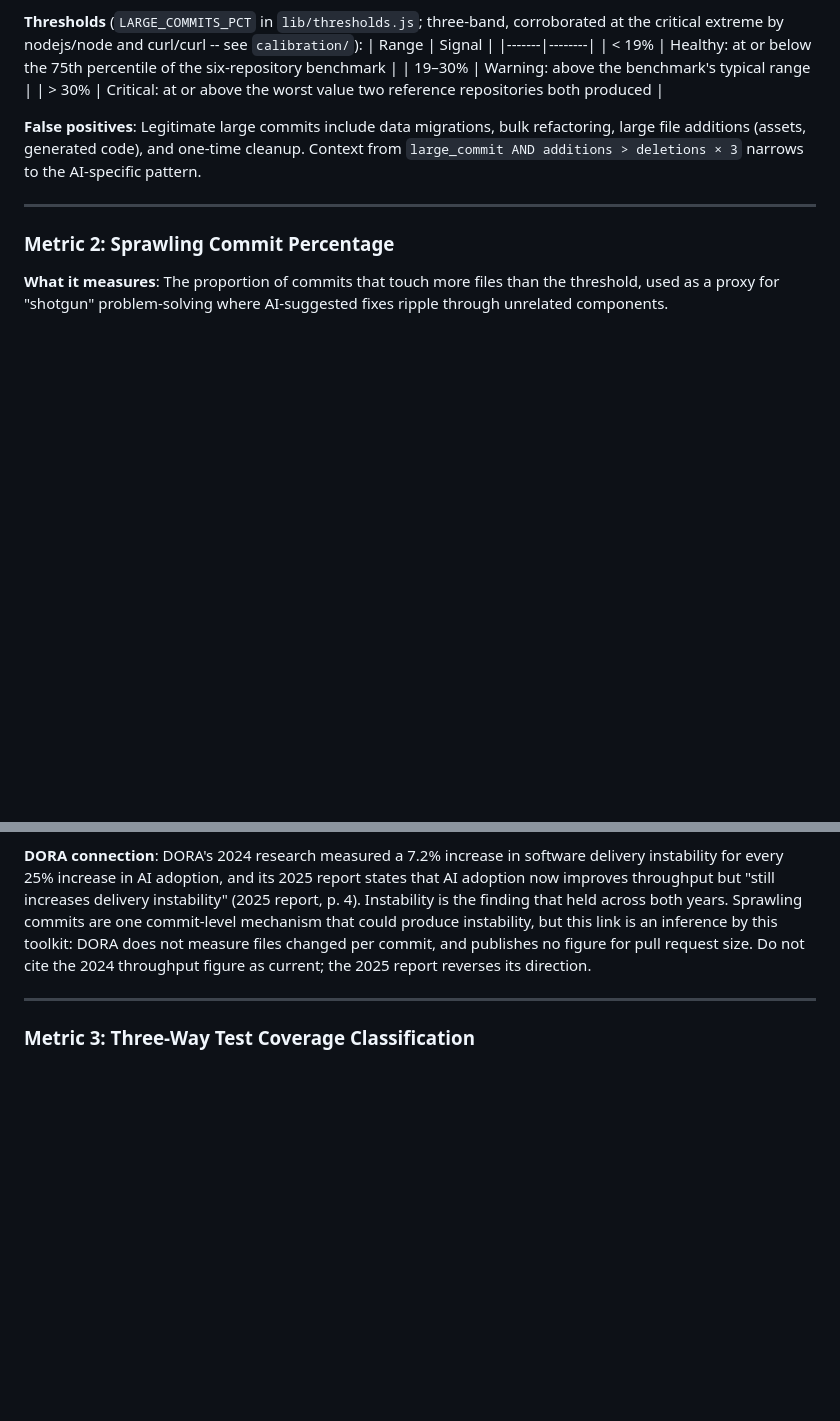
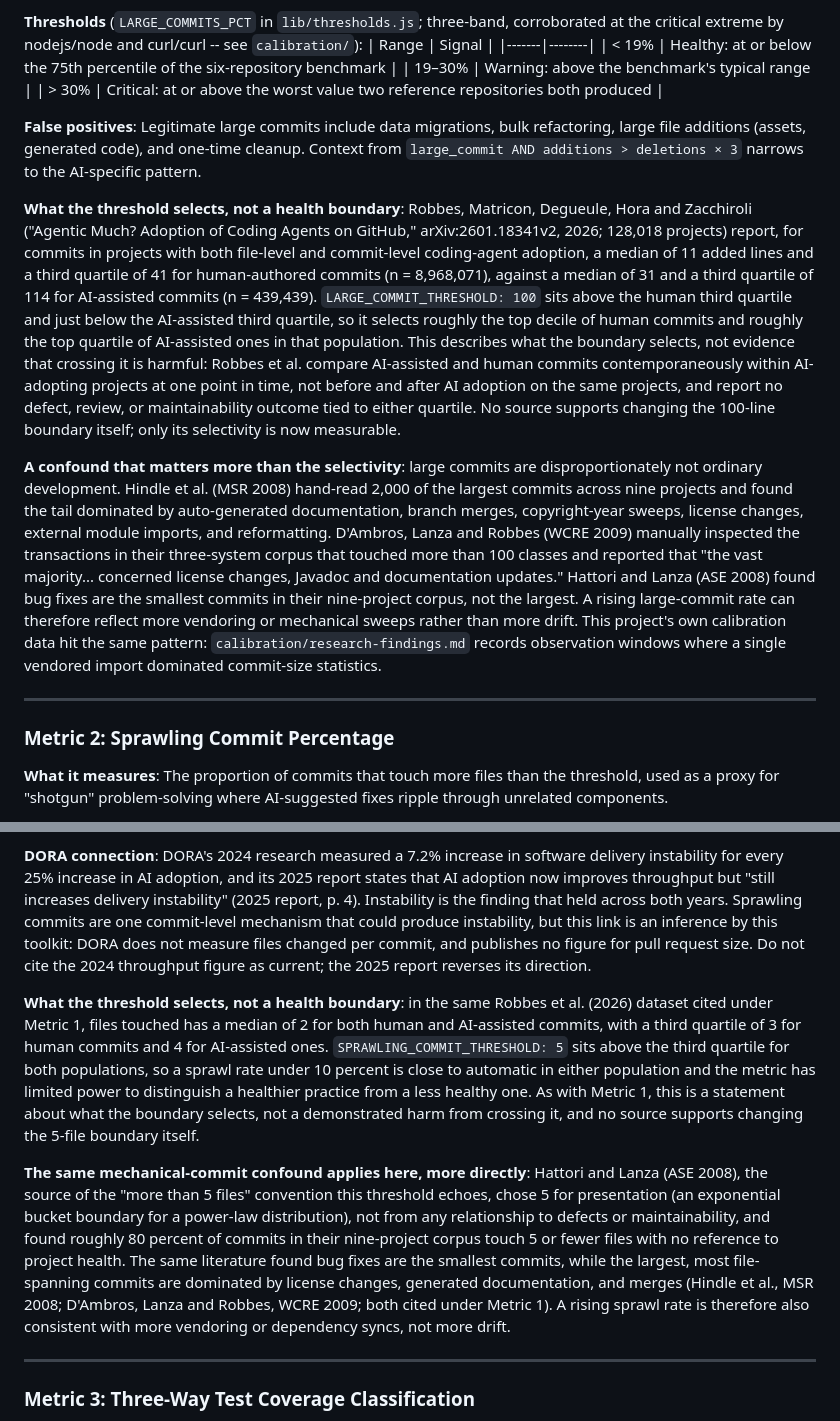
Before and after one commit to stride-nyc/code-quality-metrics, a Markdown page: metrics-specification.md, 2 parts joined by grey strips. Rendered like a GitHub page; blank space fills up the shorter version.

Commit message:
docs: document what the large-commit and sprawl thresholds select
No source supports changing LARGE_COMMIT_THRESHOLD (100) or
SPRAWLING_COMMIT_THRESHOLD (5), but Robbes et al. (2026, ~9.4M commits) make
their selectivity measurable: 100 lines sits above the human Q3 (41) and just
below the AI-assisted Q3 (114); 5 files sits above Q3 for both populations
(3 human, 4 AI-assisted), so sub-10% sprawl is close to automatic either way.

Also record the confound that matters more: Hindle et al. (MSR 2008),
D'Ambros, Lanza and Robbes (WCRE 2009), and Hattori and Lanza (ASE 2008) all
found the largest, most file-spanning commits dominated by license changes,
generated documentation, merges and vendored imports rather than ordinary
development, so a rising rate can reflect more of that mix rather than more
drift.

Co-Authored-By: Claude Opus 5 <noreply@anthropic.com>

```diff
--- a/metrics-specification.md
+++ b/metrics-specification.md
@@ -261,6 +261,10 @@ critical extreme by nodejs/node and curl/curl -- see `calibration/`):
 
 **False positives**: Legitimate large commits include data migrations, bulk refactoring, large file additions (assets, generated code), and one-time cleanup. Context from `large_commit AND additions > deletions × 3` narrows to the AI-specific pattern.
 
+**What the threshold selects, not a health boundary**: Robbes, Matricon, Degueule, Hora and Zacchiroli ("Agentic Much? Adoption of Coding Agents on GitHub," arXiv:2601.18341v2, 2026; 128,018 projects) report, for commits in projects with both file-level and commit-level coding-agent adoption, a median of 11 added lines and a third quartile of 41 for human-authored commits (n = 8,968,071), against a median of 31 and a third quartile of 114 for AI-assisted commits (n = 439,439). `LARGE_COMMIT_THRESHOLD: 100` sits above the human third quartile and just below the AI-assisted third quartile, so it selects roughly the top decile of human commits and roughly the top quartile of AI-assisted ones in that population. This describes what the boundary selects, not evidence that crossing it is harmful: Robbes et al. compare AI-assisted and human commits contemporaneously within AI-adopting projects at one point in time, not before and after AI adoption on the same projects, and report no defect, review, or maintainability outcome tied to either quartile. No source supports changing the 100-line boundary itself; only its selectivity is now measurable.
+
+**A confound that matters more than the selectivity**: large commits are disproportionately not ordinary development. Hindle et al. (MSR 2008) hand-read 2,000 of the largest commits across nine projects and found the tail dominated by auto-generated documentation, branch merges, copyright-year sweeps, license changes, external module imports, and reformatting. D'Ambros, Lanza and Robbes (WCRE 2009) manually inspected the transactions in their three-system corpus that touched more than 100 classes and reported that "the vast majority... concerned license changes, Javadoc and documentation updates." Hattori and Lanza (ASE 2008) found bug fixes are the smallest commits in their nine-project corpus, not the largest. A rising large-commit rate can therefore reflect more vendoring or mechanical sweeps rather than more drift. This project's own calibration data hit the same pattern: `calibration/research-findings.md` records observation windows where a single vendored import dominated commit-size statistics.
+
 ---
 
 ### Metric 2: Sprawling Commit Percentage
@@ -287,6 +291,10 @@ django/django and curl/curl):
 | > 20% | Critical: at or above the worst value three reference repositories all produced |
 
 **DORA connection**: DORA's 2024 research measured a 7.2% increase in software delivery instability for every 25% increase in AI adoption, and its 2025 report states that AI adoption now improves throughput but "still increases delivery instability" (2025 report, p. 4). Instability is the finding that held across both years. Sprawling commits are one commit-level mechanism that could produce instability, but this link is an inference by this toolkit: DORA does not measure files changed per commit, and publishes no figure for pull request size. Do not cite the 2024 throughput figure as current; the 2025 report reverses its direction.
+
+**What the threshold selects, not a health boundary**: in the same Robbes et al. (2026) dataset cited under Metric 1, files touched has a median of 2 for both human and AI-assisted commits, with a third quartile of 3 for human commits and 4 for AI-assisted ones. `SPRAWLING_COMMIT_THRESHOLD: 5` sits above the third quartile for both populations, so a sprawl rate under 10 percent is close to automatic in either population and the metric has limited power to distinguish a healthier practice from a less healthy one. As with Metric 1, this is a statement about what the boundary selects, not a demonstrated harm from crossing it, and no source supports changing the 5-file boundary itself.
+
+**The same mechanical-commit confound applies here, more directly**: Hattori and Lanza (ASE 2008), the source of the "more than 5 files" convention this threshold echoes, chose 5 for presentation (an exponential bucket boundary for a power-law distribution), not from any relationship to defects or maintainability, and found roughly 80 percent of commits in their nine-project corpus touch 5 or fewer files with no reference to project health. The same literature found bug fixes are the smallest commits, while the largest, most file-spanning commits are dominated by license changes, generated documentation, and merges (Hindle et al., MSR 2008; D'Ambros, Lanza and Robbes, WCRE 2009; both cited under Metric 1). A rising sprawl rate is therefore also consistent with more vendoring or dependency syncs, not more drift.
 
 ---
 
```
